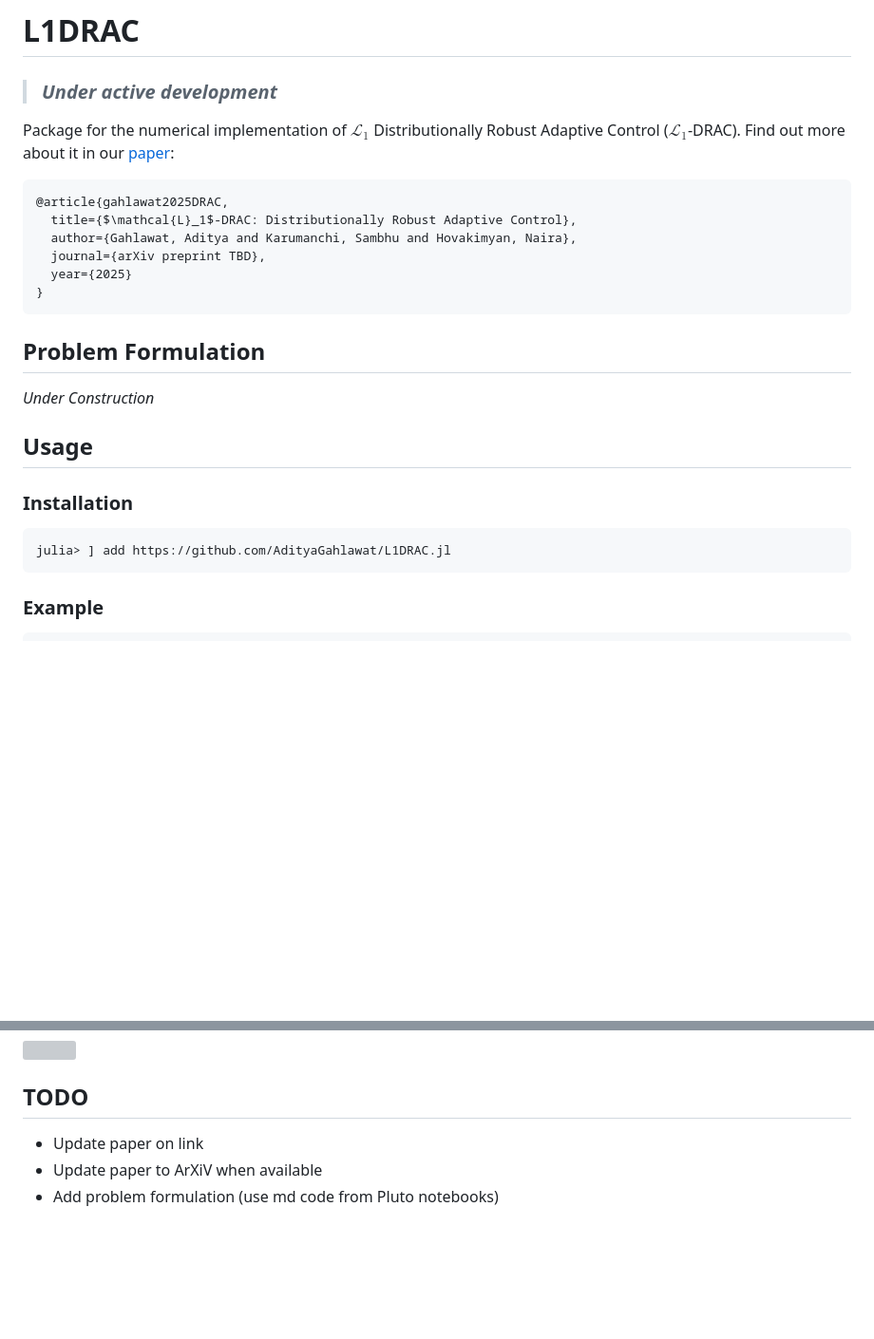
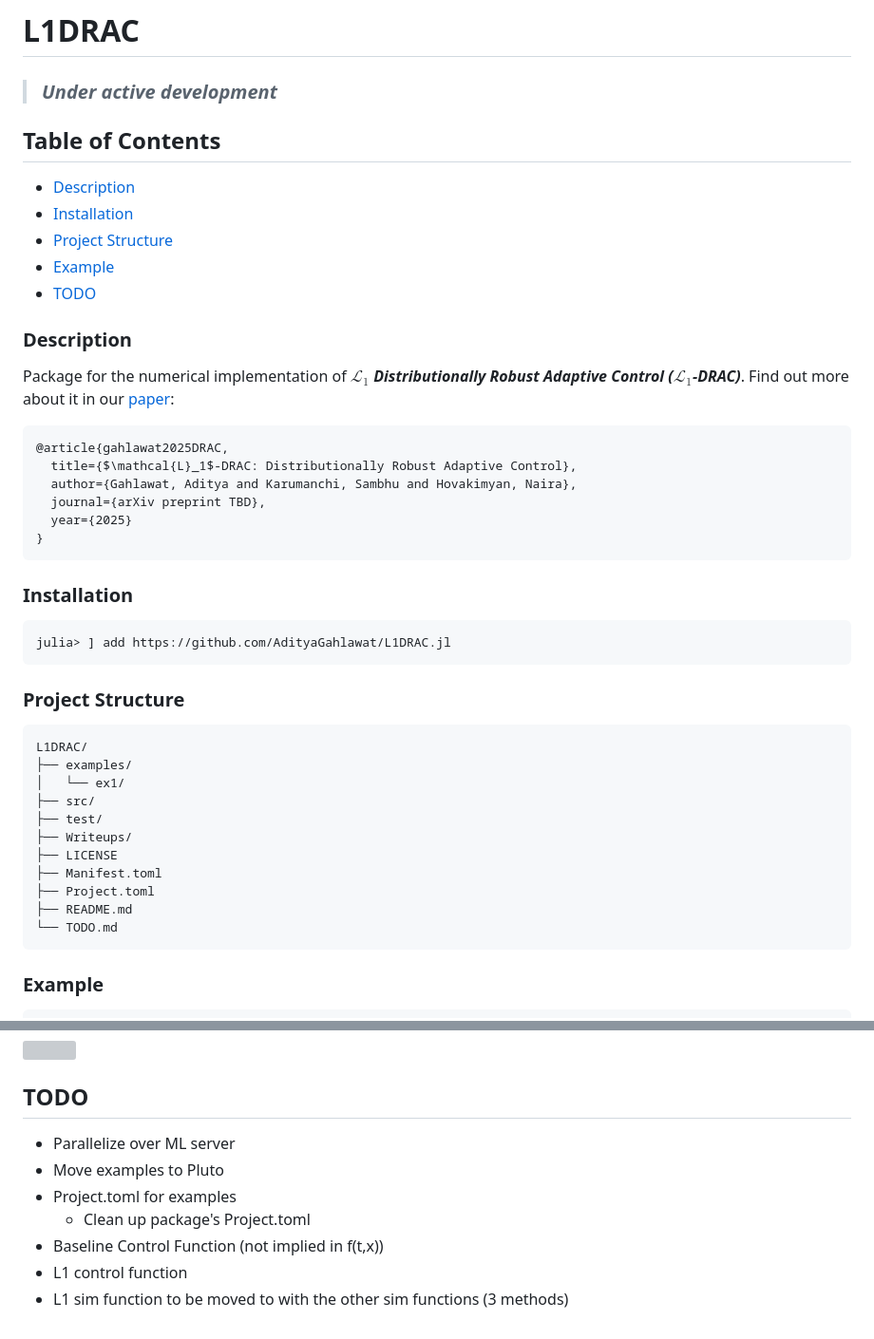
Before and after one commit to AdityaGahlawat/L1DRAC.jl, a Markdown page: README.md, 2 parts joined by grey strips. Shown: that part at 95% size. Drawn GitHub-style; blank space fills up the shorter version; grey boxes are pictures that could not be loaded.

````diff
--- a/README.md
+++ b/README.md
@@ -2,7 +2,16 @@
 
 > ### *Under active development*
 
-Package for the numerical implementation of $\mathcal{L}_1$ Distributionally Robust Adaptive Control ($\mathcal{L}_1$-DRAC). Find out more about it in our [paper](https://adityagahlawat.github.io/Preprints/DRAC.pdf):
+## Table of Contents
+- [Description](#descrrption)
+- [Installation](#installation)
+- [Project Structure](#project-structure)
+- [Example](#example)
+- [TODO](#todo)
+
+### Description
+
+Package for the numerical implementation of ***$\mathcal{L}_1$ Distributionally Robust Adaptive Control ($\mathcal{L}_1$-DRAC)***. Find out more about it in our [paper](https://adityagahlawat.github.io/Preprints/DRAC.pdf):
 ```
 @article{gahlawat2025DRAC,
   title={$\mathcal{L}_1$-DRAC: Distributionally Robust Adaptive Control},
@@ -11,17 +20,31 @@ Package for the numerical implementation of $\mathcal{L}_1$ Distributionally Rob
   year={2025}
 }
 ```
-## Problem Formulation
 
-*Under Construction*
-
-## Usage
 
 ### Installation
 
 ```julia
 julia> ] add https://github.com/AdityaGahlawat/L1DRAC.jl
 ```
+
+### Project Structure
+
+```
+L1DRAC/
+├── examples/
+│   └── ex1/
+├── src/
+├── test/
+├── Writeups/
+├── LICENSE
+├── Manifest.toml
+├── Project.toml
+├── README.md
+└── TODO.md
+```
+
+
 
 ### Example
 
@@ -123,6 +146,10 @@ plotfunc()
 
 
 ## TODO
- - Update paper on link
- - Update paper to ArXiV when available
- - Add problem formulation (use md code from Pluto notebooks)
+ - Parallelize over ML server
+ - Move examples to Pluto
+ - Project.toml for examples
+    - Clean up package's Project.toml
+- Baseline Control Function (not implied in f(t,x))
+- L1 control function
+- L1 sim function to be moved to with the other sim functions (3 methods)
````
Also changed, not shown: CLAUDE.md (deleted, +0 -51 lines).
